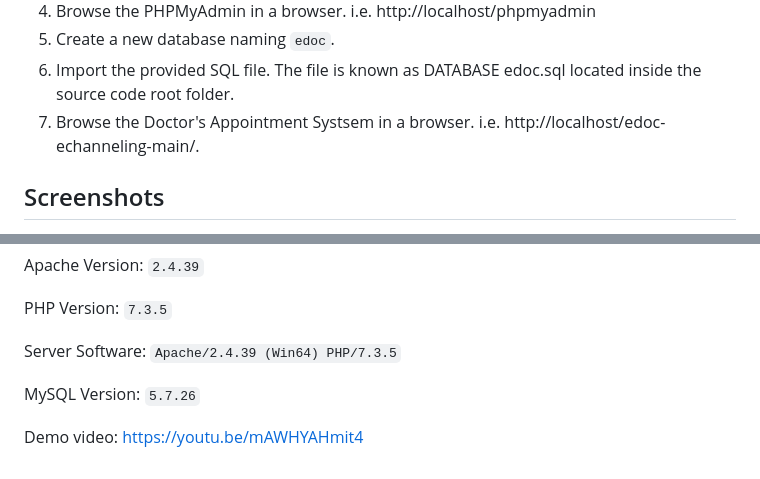
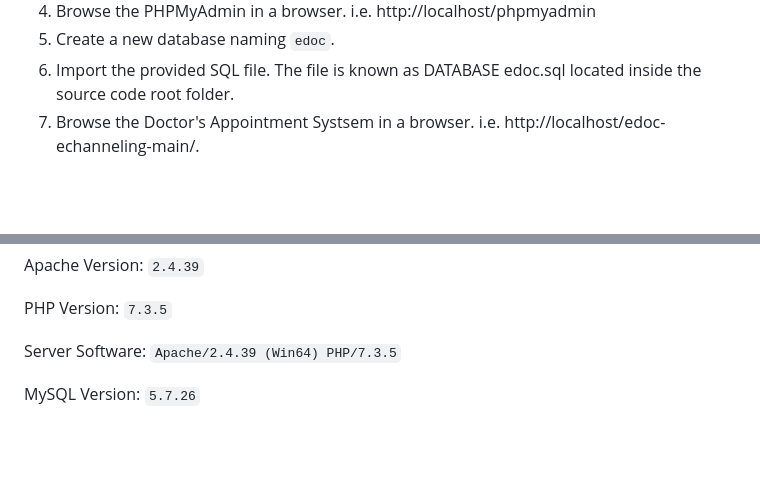
Before and after one commit to sohxm157/eDoc., a Markdown page: README.md, 2 parts joined by grey strips. Rendered like a GitHub page; blank space fills up the shorter version.

```diff
--- a/README.md
+++ b/README.md
@@ -59,5 +58,4 @@ This initiative facilitates online appointment requests for clients or patients
 7. Browse the Doctor's Appointment Systsem in a browser. i.e. http://localhost/edoc-echanneling-main/.
 
 
-## Screenshots
 
@@ -74,5 +69,3 @@ PHP Version: 		`7.3.5`
 Server Software: 	`Apache/2.4.39 (Win64) PHP/7.3.5`
 
 MySQL Version: 		`5.7.26`
-
-Demo video: https://youtu.be/mAWHYAHmit4
```
Also changed, not shown: other parts of README.md (+1 -5 lines).
